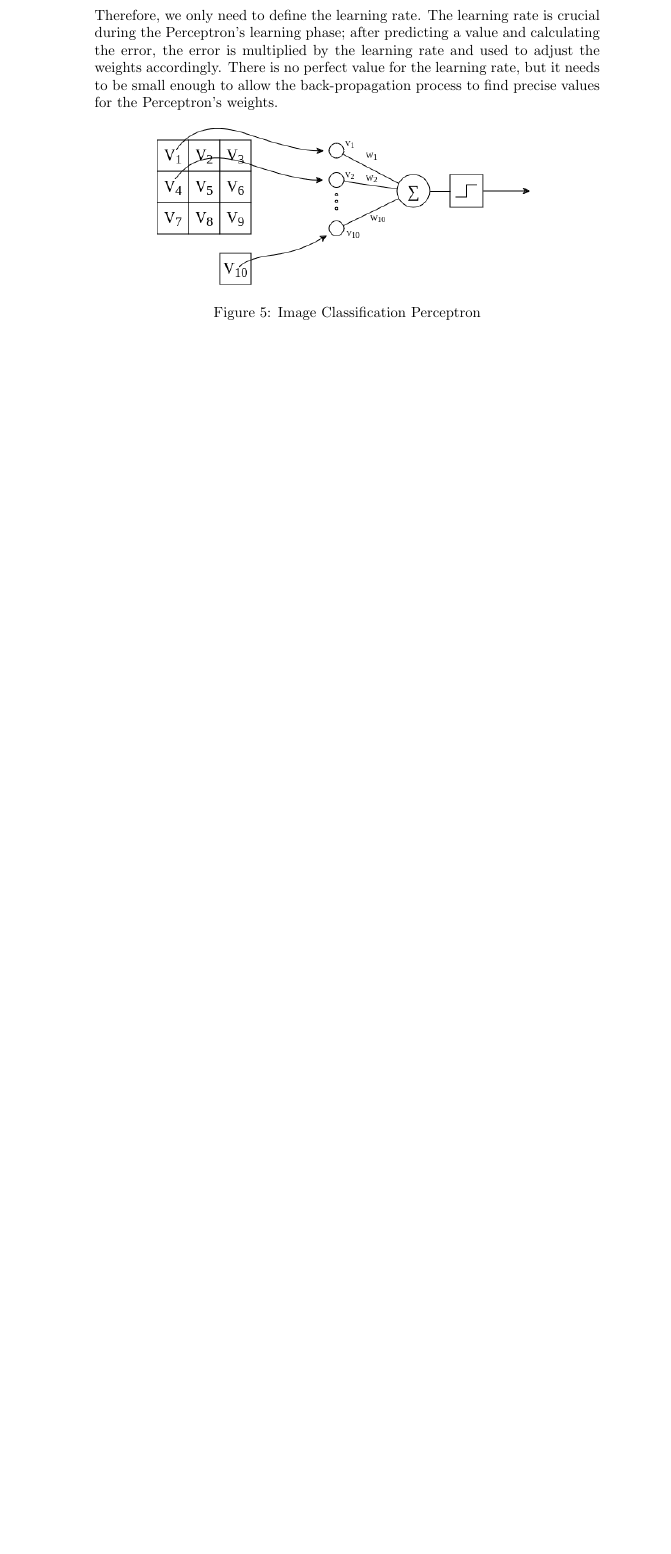
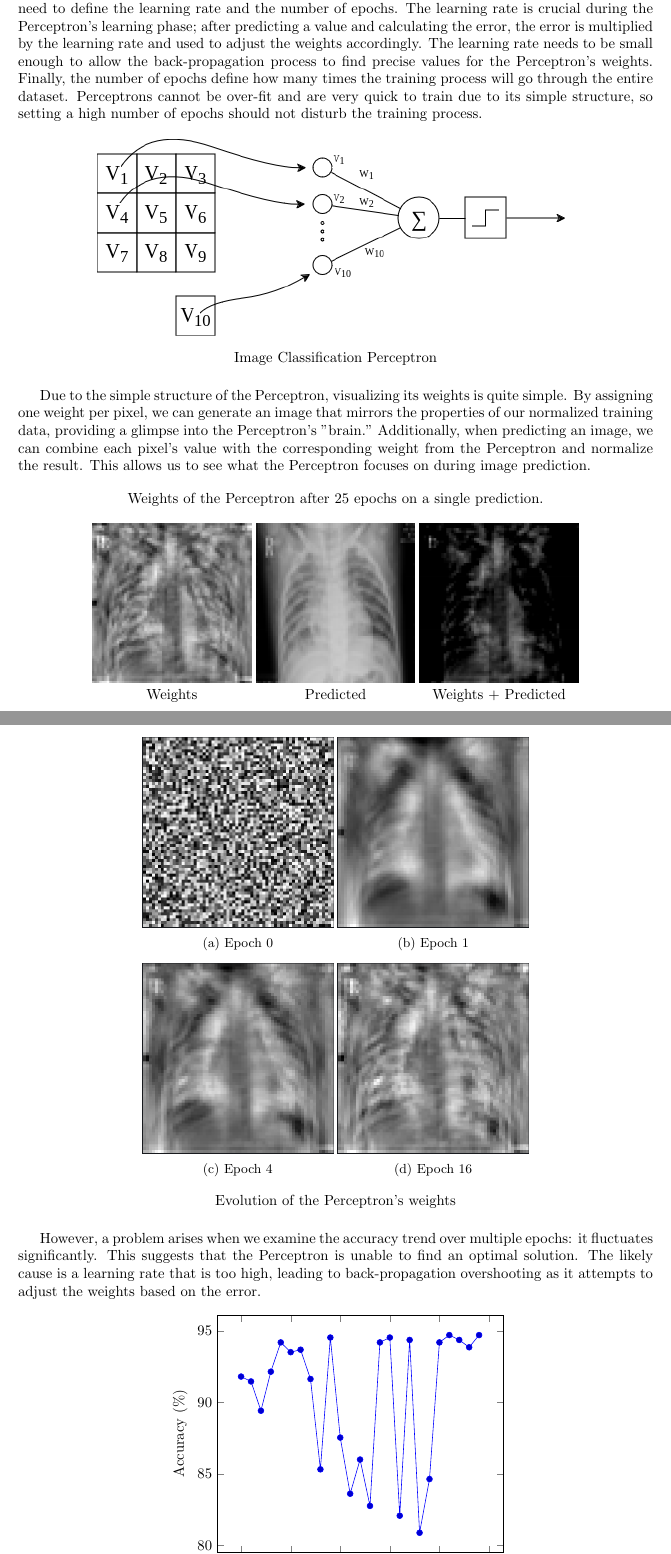
Before and after one commit to Lxdovic/Epitech-Zoidberg, a LaTeX document (docs/main.tex): part of page 4 of 4 before the commit and two parts of pages 4 and 5 of 6 after it, the two joined at a grey line, cut so that both start at the same text, the shorter picture padded with empty space. Compiled offline with pdfLaTeX.

Commit message:
docs(paper): small corrections and new visualizations

```diff
--- a/docs/main.tex
+++ b/docs/main.tex
@@ -1,5 +1,12 @@
 \documentclass{article}
 \usepackage{graphicx}
+\usepackage{caption}
+\usepackage{subcaption}
+\usepackage{pgfplots}
+\usepackage{blindtext}
+\usepackage[a4paper, total={6in, 9in}]{geometry}
+\pgfplotsset{compat=1.18}
+
 
 \title{Discovering Artificial Neural Networks with Perceptrons}
 \author{Ludovic DEBEVER}
@@ -62,13 +81,83 @@ To improve its performance over time, the Perceptron uses a learning process cal
 
 \subsection{Classifying Images using the Perceptron}
 
-Using the model we discussed earlier, we can classify images. However, due to the Boolean nature of the Perceptron's output, it can only differentiate between two classes. Before we proceed, we need to normalize our data. Each image will be resized to a fixed number of pixels—50x50 in this case—which provides a good balance between detail and low memory usage. Then, the color ranges will be converted to gray-scale values, leaving us with a single number per pixel. Each of these gray-scale values will serve as an input to the Perceptron. The final step before starting the training process is to define the hyper-parameters, which are the human-controlled settings of the model. For a Perceptron, these include the learning rate, the activation function, the number of epochs, and the number of inputs. We will use a simple threshold for the activation function, and the number of inputs has already been established during data normalization. Therefore, we only need to define the learning rate. The learning rate is crucial during the Perceptron's learning phase; after predicting a value and calculating the error, the error is multiplied by the learning rate and used to adjust the weights accordingly. There is no perfect value for the learning rate, but it needs to be small enough to allow the back-propagation process to find precise values for the Perceptron's weights.
+Using this model, we can classify images. However, due to the Boolean nature of the Perceptron's output, it can only differentiate between two classes, which is enough in our case. Before we proceed, we need to normalize our data. Each image will be resized to a fixed number of pixels—64x64 in this case—which provides a good balance between detail and low memory usage. Then, the color ranges will be converted to gray-scale values, leaving us with a single number per pixel. Each of these gray-scale values will serve as an input to the Perceptron. The final step before starting the training process is to define the hyper-parameters, which are the human-controlled settings of the model. For a Perceptron, these include the learning rate, the activation function, the number of epochs, and the number of inputs. We will use a simple threshold for the activation function, and the number of inputs has already been established during data normalization. Therefore, we only need to define the learning rate and the number of epochs. The learning rate is crucial during the Perceptron's learning phase; after predicting a value and calculating the error, the error is multiplied by the learning rate and used to adjust the weights accordingly. The learning rate needs to be small enough to allow the back-propagation process to find precise values for the Perceptron's weights. Finally, the number of epochs define how many times the training process will go through the entire dataset. Perceptrons cannot be over-fit and are very quick to train due to its simple structure, so setting a high number of epochs should not disturb the training process.
 
 \begin{figure}[ht]
     \centering
-    \includegraphics[width=0.75\linewidth]{assets/intro/perceptron-image-classification.png}
-    \caption{Image Classification Perceptron}
+    \includegraphics[width=0.75\linewidth]{assets/perceptron/perceptron-image-classification.png}
+    \caption*{Image Classification Perceptron}
     \label{fig:perceptron-image-classification}
 \end{figure}
 
+Due to the simple structure of the Perceptron, visualizing its weights is quite simple. By assigning one weight per pixel, we can generate an image that mirrors the properties of our normalized training data, providing a glimpse into the Perceptron's "brain." Additionally, when predicting an image, we can combine each pixel's value with the corresponding weight from the Perceptron and normalize the result. This allows us to see what the Perceptron focuses on during image prediction.
+
+\begin{figure}[!ht]
+\centering
+\caption*{Weights of the Perceptron after 25 epochs on a single prediction.}
+\minipage{0.25\textwidth}
+  \includegraphics[width=\linewidth]{assets/perceptron/training-1-weights.png}
+  \caption*{Weights}\label{fig:training-1-weights}
+\endminipage
+\xspace
+\minipage{0.25\textwidth}
+  \includegraphics[width=\linewidth]{assets/perceptron/training-1-predict.png}
+  \caption*{Predicted}\label{fig:training-1-predicted}
+\endminipage
+\xspace
+\minipage{0.25\textwidth}%
+  \includegraphics[width=\linewidth]{assets/perceptron/training-1-add.png}
+  \caption*{Weights + Predicted}\label{fig:train-1-subtract}
+\endminipage
+\end{figure}
+\newpage
+\begin{figure}[hbt!]
+\centering
+
+\begin{subfigure}{.3\linewidth}
+  \includegraphics[width=\linewidth]{assets/perceptron/training-1-epoch-0.png}
+  \caption{Epoch 0}
+  \label{training-1-epoch-0}
+\end{subfigure}
+\begin{subfigure}{.3\linewidth}
+  \includegraphics[width=\linewidth]{assets/perceptron/training-1-epoch-1.png}
+  \caption{Epoch 1}
+  \label{training-1-epoch-1}
+\end{subfigure}
+
+\medskip % create some *vertical* separation between the graphs
+\begin{subfigure}{.3\linewidth}
+  \includegraphics[width=\linewidth]{assets/perceptron/training-1-epoch-4.png}
+  \caption{Epoch 4}
+  \label{training-1-epoch-4}
+\end{subfigure}
+\begin{subfigure}{.3\linewidth}
+  \includegraphics[width=\linewidth]{assets/perceptron/training-1-epoch-16.png}
+  \caption{Epoch 16}
+  \label{training-1-epoch-16}
+\end{subfigure}
+
+\caption*{Evolution of the Perceptron's weights}
+\label{fig:roc}
+\end{figure}
+
+However, a problem arises when we examine the accuracy trend over multiple epochs: it fluctuates significantly. This suggests that the Perceptron is unable to find an optimal solution. The likely cause is a learning rate that is too high, leading to back-propagation overshooting as it attempts to adjust the weights based on the error.
+
+\begin{center}
+\begin{tikzpicture}
+    \begin{axis}[
+        xlabel=Epoch,
+        ylabel=Accuracy (\%)
+    ]
+        \addplot table [x=Epoch,y=Accuracy]{assets/perceptron/training-1.txt};
+    \end{axis}
+\end{tikzpicture}
+\end{center}
+
+\newpage
+
+To address this issue, we can replace the fixed learning rate with a dynamic function known as a learning rate scheduler. There are various types of schedulers, but I chose to test only three: Step Decay, Exponential Decay, and Cosine Annealing.
+
+
+
 \end{document}
```
Also changed, not shown: docs/assets/perceptron/training-1.txt (added, +26 -0 lines), docs/Neural_Networks_And_Perceptrons.pdf, docs/assets/perceptron/perceptron-bias.png (added), docs/assets/perceptron/perceptron-image-classification.png (renamed from docs/assets/intro/perceptron-image-classification.png), docs/assets/perceptron/training-1-add.png (added), docs/assets/perceptron/training-1-epoch-0.png (added), docs/assets/perceptron/training-1-epoch-1.png (added), docs/assets/perceptron/training-1-epoch-16.png (added), docs/assets/perceptron/training-1-epoch-4.png (added), docs/assets/perceptron/training-1-predict.png (added), docs/assets/perceptron/training-1-weights.png (added), docs/main.tex (26 more changed lines).
